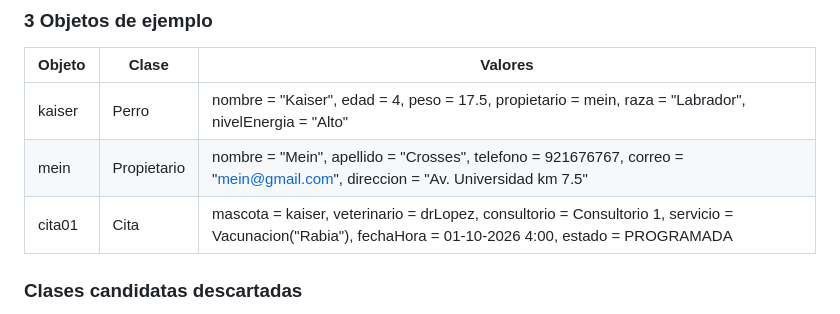
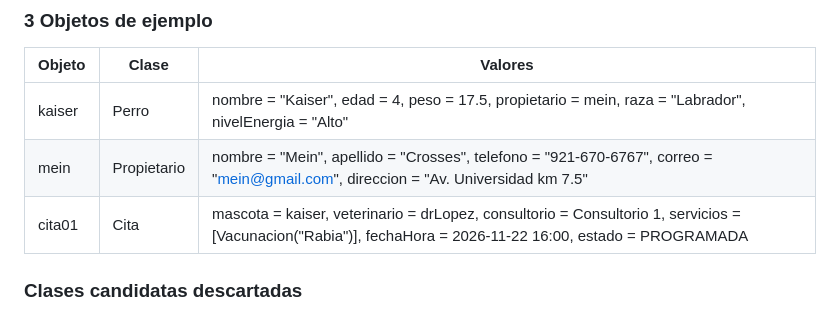
Before and after one commit to AshleyUresti/PetCare, a Markdown page: docs/analisis.md, the part around one of its changes. Drawn GitHub-style.

```diff
--- a/docs/analisis.md
+++ b/docs/analisis.md
@@ -25,8 +25,8 @@
 | Objeto | Clase | Valores
 |---|---|---
 kaiser | Perro | nombre = "Kaiser", edad = 4, peso = 17.5, propietario = mein, raza = "Labrador", nivelEnergia = "Alto"
-mein | Propietario | nombre = "Mein", apellido = "Crosses", telefono = 921676767, correo = "mein@gmail.com", direccion = "Av. Universidad km 7.5"
-cita01 | Cita | mascota = kaiser, veterinario = drLopez, consultorio = Consultorio 1, servicio = Vacunacion("Rabia"), fechaHora = 01-10-2026 4:00, estado = PROGRAMADA
+mein | Propietario | nombre = "Mein", apellido = "Crosses", telefono = "921-670-6767", correo = "mein@gmail.com", direccion = "Av. Universidad km 7.5"
+cita01 | Cita | mascota = kaiser, veterinario = drLopez, consultorio = Consultorio 1, servicios = [Vacunacion("Rabia")], fechaHora = 2026-11-22 16:00, estado = PROGRAMADA
 
 ### Clases candidatas descartadas
 La clase `Direccion`, ya que solo es un dato de texto del propietario sin comportamiento propio, así que basta un String en Propietario. Y la clase `Vacuna` porque su único dato relevante es el costo, que ya vive en Vacunacion (nombreVacuna y costoVacuna).
```
Also changed, not shown: other parts of docs/analisis.md (+20 -20 lines), docs/diagramas/uml.md (added, +207 -0 lines), docs/diagramas/capturas/parte1 diagramas uml.png (added), docs/diagramas/capturas/parte2 diagramas uml.png (added).
